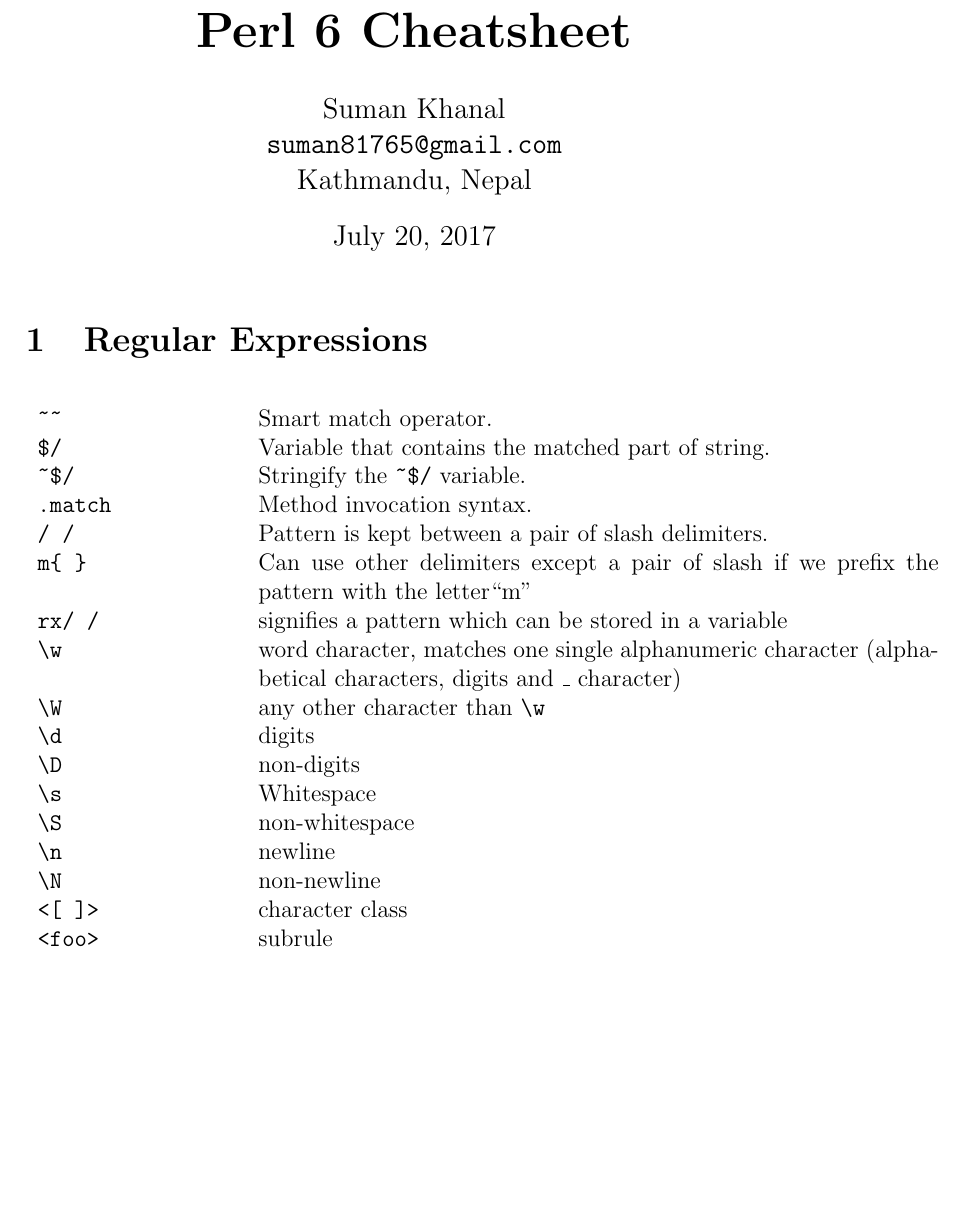
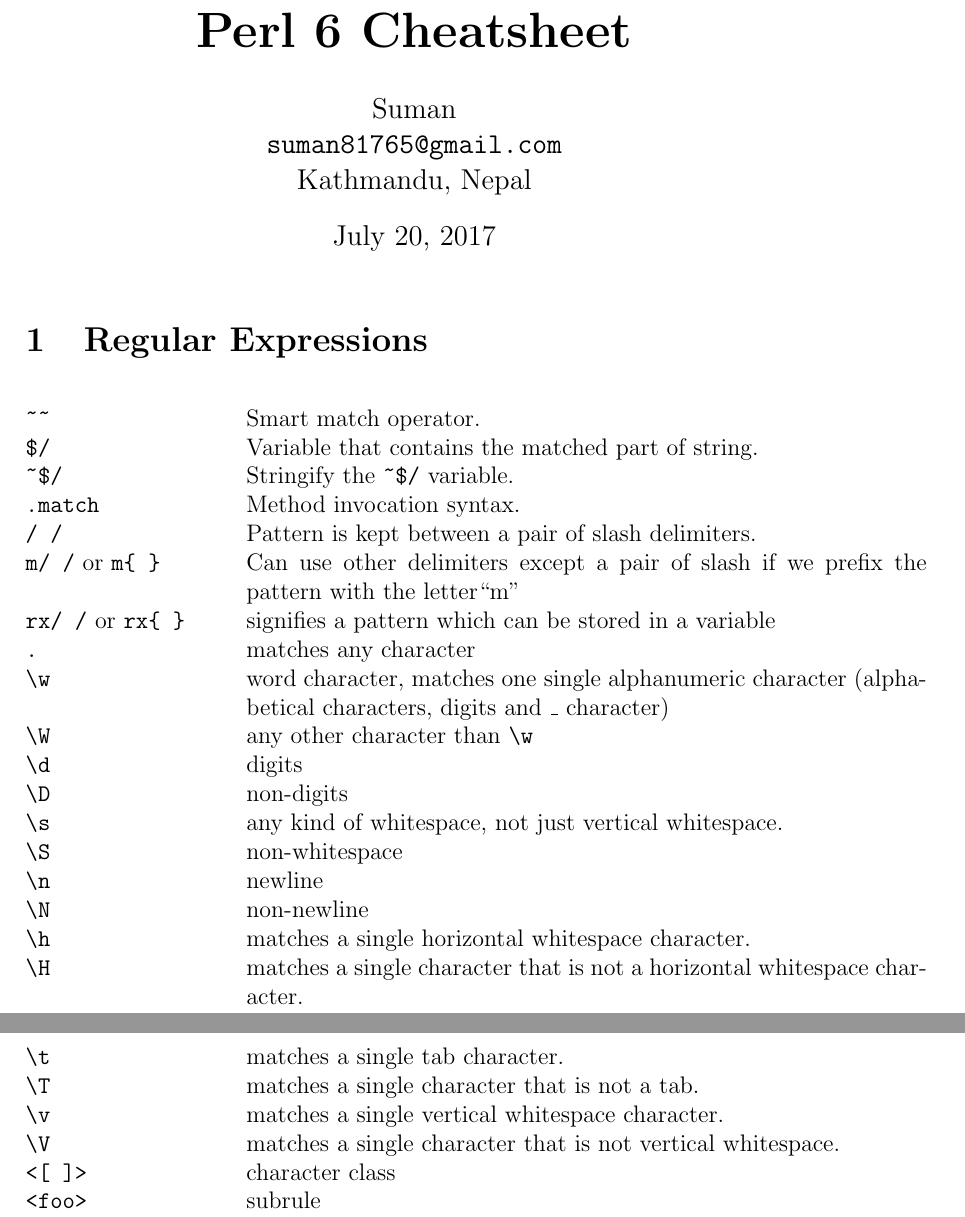
Before and after one commit to skyter10086/Getting-Started-with-Perl-6, a LaTeX document (Perl_6_cheatsheet.tex): part of page 1 of 3 before the commit and two parts of pages 1 and 2 of 3 after it, the two joined at a grey line, cut so that both start at the same text, the shorter picture padded with empty space. Compiled offline with pdfLaTeX.

Commit message:
Update Perl_6_cheatsheet.tex

```diff
--- a/Perl_6_cheatsheet.tex
+++ b/Perl_6_cheatsheet.tex
@@ -4,28 +4,37 @@
 
 
 \title{\huge\textbf{Perl 6 Cheatsheet}}
-\author{Suman Khanal \\ \texttt{suman81765@gmail.com}\\ Kathmandu, Nepal}
+\author{Suman \\ \texttt{suman81765@gmail.com}\\ Kathmandu, Nepal}
 \date{July 20, 2017}
 
 \begin{document}
 	\maketitle
 	\section{Regular Expressions}
-	\begin{longtable}{lp{12cm}}
+	\begin{longtable}{@{}lp{12cm}}
 		\verb!~~!   & Smart match operator. \\
 		\verb!$/!  & Variable that contains the matched part of string. \\
 		\verb!~$/! & Stringify the \verb!~$/! variable. \\
 		\verb!.match!  & Method invocation syntax. \\
 		\verb!/ /!  & Pattern is kept between a pair of slash delimiters.\\
-		\verb|m{ }|	& Can use other delimiters except\ a pair of slash if we prefix the pattern with the letter``m"\\
-		\verb|rx/ /| & 	signifies a pattern which can be stored in a variable\\
+		\verb|m/ /| or \verb|m{ }|	& Can use other delimiters except\ a pair of slash if we prefix the pattern with the letter``m"\\
+		\verb|rx/ /| or \verb|rx{ }| & 	signifies a pattern which can be stored in a variable\\
+		\verb|.| & matches any character\\
 		\verb|\w| &	word character, matches one single alphanumeric character (alphabetical characters, digits and \_ character)\\
 		\verb|\W|	& any other character than \verb|\w|\\
 		\verb|\d|	& digits\\
 		\verb|\D|	& non-digits\\
-		\verb|\s|	& Whitespace\\
+		\verb|\s|	& any kind of whitespace, not just vertical whitespace.\\
 		\verb|\S|	& non-whitespace\\
 		\verb|\n|	& newline\\
 		\verb|\N|	& non-newline\\
+
+		\verb|\h| & matches a single horizontal whitespace character.\\
+		\verb|\H| & matches a single character that is not a horizontal whitespace character.\\
+
+		\verb|\t| & matches a single tab character.\\
+		\verb|\T| & matches a single character that is not a tab.\\
+		\verb|\v| & matches a single vertical whitespace character.\\
+		\verb|\V| & matches a single character that is not vertical whitespace.\\
 		\verb|<[ ]>|	& character class\\
 		\verb|<foo>| & subrule\\
 		\verb|<-[ ]>|	& Negating character class\\
@@ -86,3 +90,4 @@
 
 \end{tabular}
 
+\subsection{Quantifiers}
```
Also changed, not shown: Perl_6_cheatsheet.tex (14 more changed lines).
